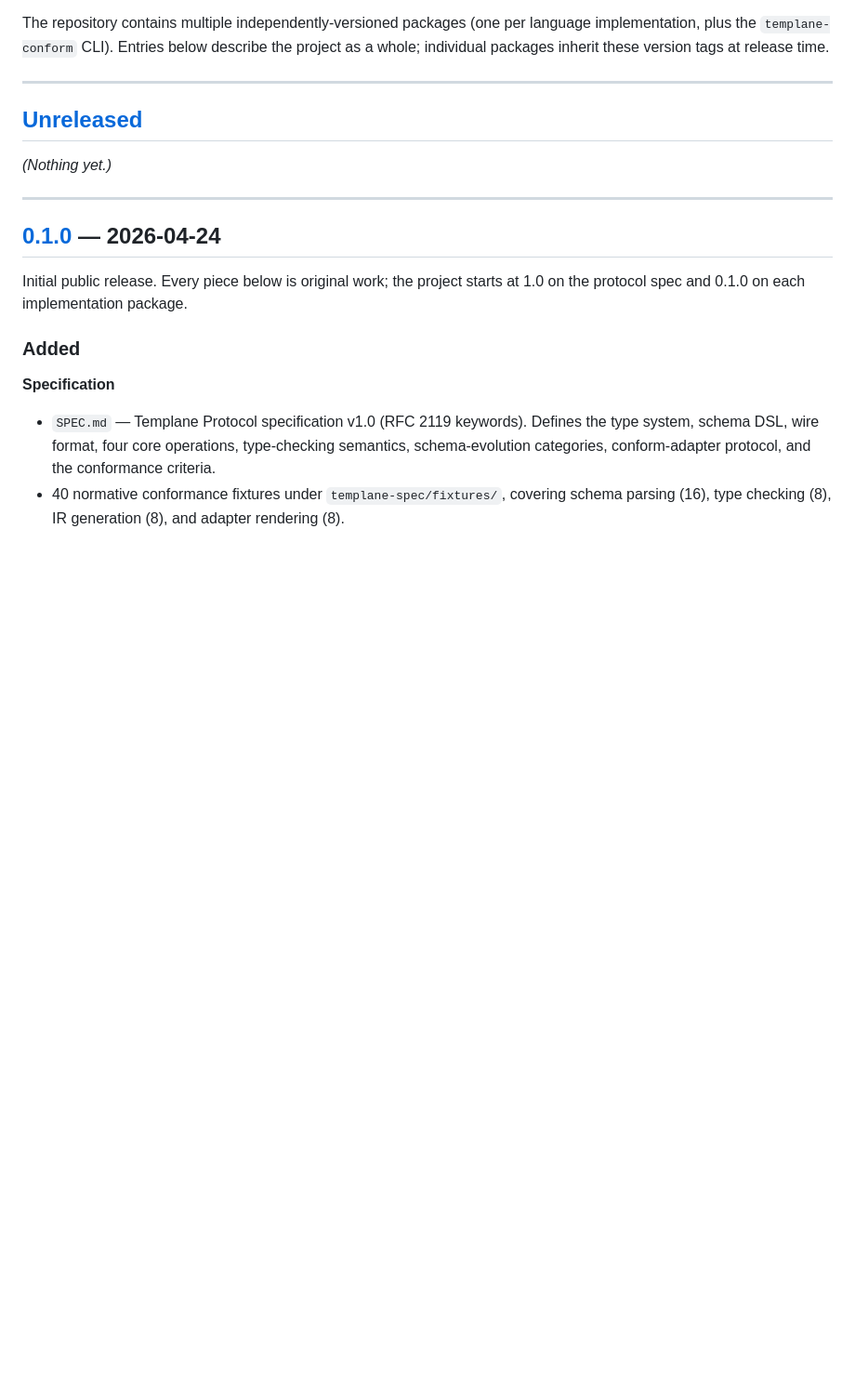
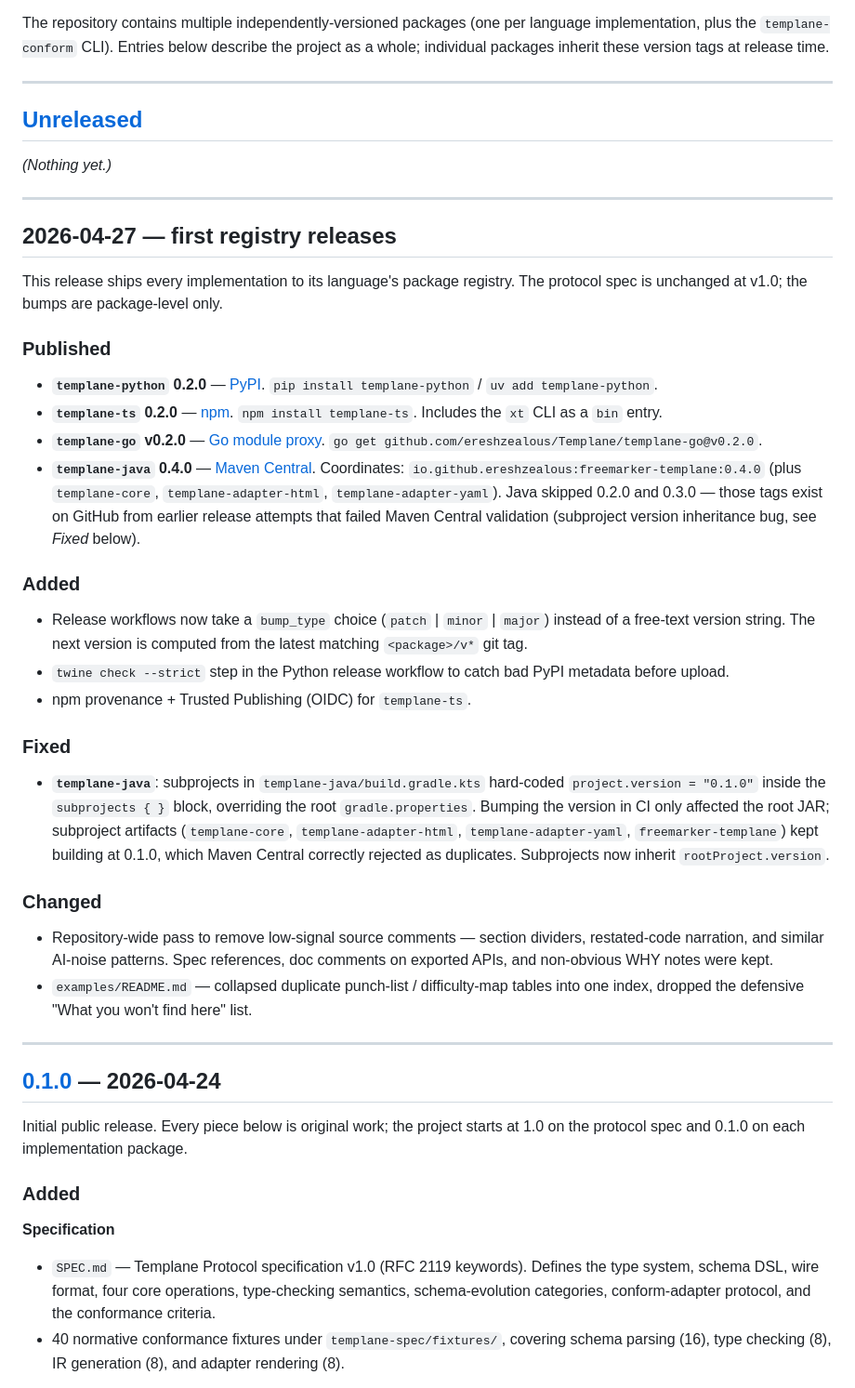
Before and after one commit to ereshzealous/Templane, a Markdown page: CHANGELOG.md, the part around one of its changes. Shown at 93% size. GitHub-like rendering; blank space fills up the shorter version.

Commit message:
docs: add 2026-04-27 changelog entry for first registry releases
templane-python 0.2.0 (PyPI), templane-ts 0.2.0 (npm), templane-go
v0.2.0 (Go proxy), templane-java 0.4.0 (Maven Central). Java skipped
0.2.0/0.3.0 — see Fixed section for the subproject version
inheritance bug that caused those failed releases.

```diff
--- a/CHANGELOG.md
+++ b/CHANGELOG.md
@@ -15,6 +15,58 @@ tags at release time.
 ## [Unreleased]
 
 *(Nothing yet.)*
+
+---
+
+## 2026-04-27 — first registry releases
+
+This release ships every implementation to its language's package
+registry. The protocol spec is unchanged at v1.0; the bumps are
+package-level only.
+
+### Published
+
+- **`templane-python` 0.2.0** — [PyPI](https://pypi.org/project/templane-python/).
+  `pip install templane-python` / `uv add templane-python`.
+- **`templane-ts` 0.2.0** — [npm](https://www.npmjs.com/package/templane-ts).
+  `npm install templane-ts`. Includes the `xt` CLI as a `bin` entry.
+- **`templane-go` v0.2.0** — [Go module proxy](https://pkg.go.dev/github.com/ereshzealous/Templane/templane-go).
+  `go get github.com/ereshzealous/Templane/templane-go@v0.2.0`.
+- **`templane-java` 0.4.0** — [Maven Central](https://central.sonatype.com/namespace/io.github.ereshzealous).
+  Coordinates: `io.github.ereshzealous:freemarker-templane:0.4.0`
+  (plus `templane-core`, `templane-adapter-html`, `templane-adapter-yaml`).
+  Java skipped 0.2.0 and 0.3.0 — those tags exist on GitHub from
+  earlier release attempts that failed Maven Central validation
+  (subproject version inheritance bug, see *Fixed* below).
+
+### Added
+
+- Release workflows now take a `bump_type` choice (`patch` | `minor` |
+  `major`) instead of a free-text version string. The next version is
+  computed from the latest matching `<package>/v*` git tag.
+- `twine check --strict` step in the Python release workflow to catch
+  bad PyPI metadata before upload.
+- npm provenance + Trusted Publishing (OIDC) for `templane-ts`.
+
+### Fixed
+
+- **`templane-java`**: subprojects in `templane-java/build.gradle.kts`
+  hard-coded `project.version = "0.1.0"` inside the `subprojects { }`
+  block, overriding the root `gradle.properties`. Bumping the version
+  in CI only affected the root JAR; subproject artifacts (`templane-core`,
+  `templane-adapter-html`, `templane-adapter-yaml`, `freemarker-templane`)
+  kept building at 0.1.0, which Maven Central correctly rejected as
+  duplicates. Subprojects now inherit `rootProject.version`.
+
+### Changed
+
+- Repository-wide pass to remove low-signal source comments — section
+  dividers, restated-code narration, and similar AI-noise patterns.
+  Spec references, doc comments on exported APIs, and non-obvious WHY
+  notes were kept.
+- `examples/README.md` — collapsed duplicate punch-list / difficulty-map
+  tables into one index, dropped the defensive "What you won't find
+  here" list.
 
 ---
 
```
Also changed, not shown: other parts of CHANGELOG.md (+1 -1 lines).
